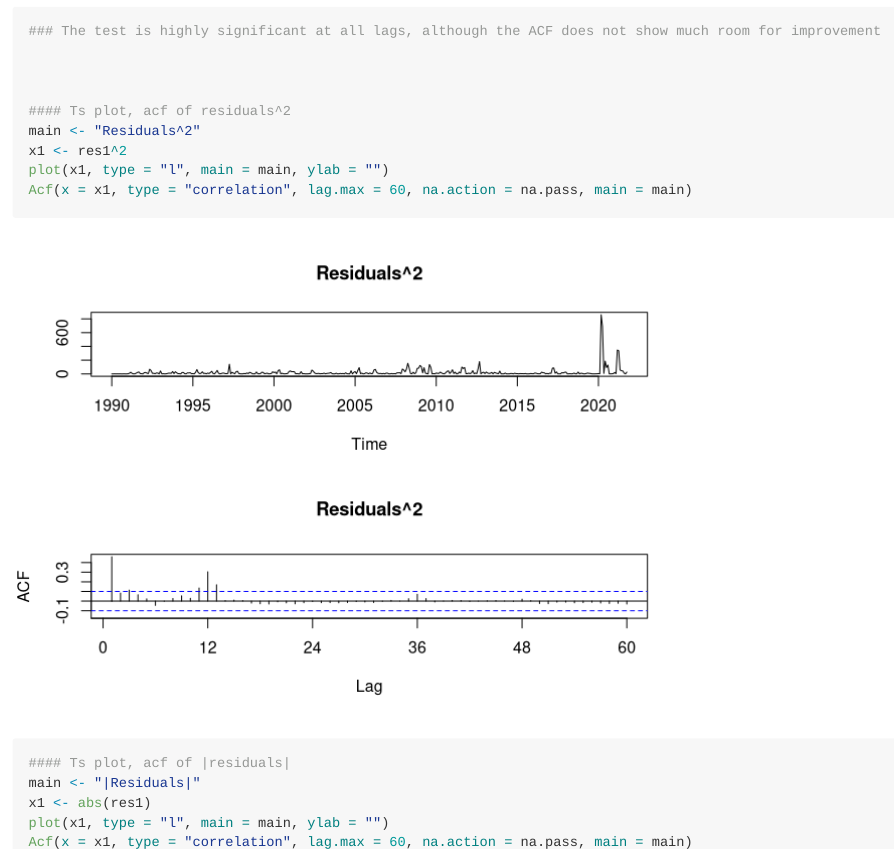
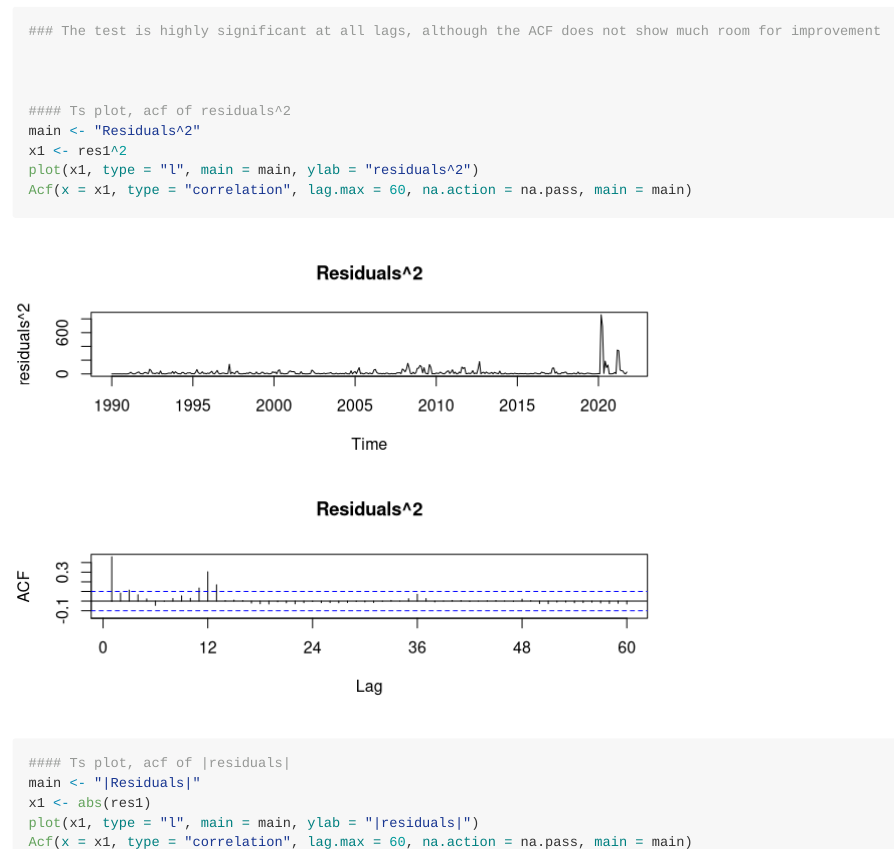
Before and after one commit to DavidAlexanderMoe/Economic-TSA-ARIMA, an R Markdown document (TSA.Rmd): the page in a window 1100 px wide, from 15150 px down, and a second part further down, joined at a grey line. Rendered offline with R 4.5, knitr and Pandoc, with nearby package versions; some code elsewhere in the file could not run offline; long lines of code are wrapped.

Commit message:
.Rmd file

````diff
--- a/TSA.Rmd
+++ b/TSA.Rmd
@@ -345,13 +345,13 @@ print(rbind(lag1,lb))
 #### Ts plot, acf of residuals^2
 main <- "Residuals^2"
 x1 <- res1^2
-plot(x1, type = "l", main = main, ylab = "")
+plot(x1, type = "l", main = main, ylab = "residuals^2")
 Acf(x = x1, type = "correlation", lag.max = 60, na.action = na.pass, main = main)
 
 #### Ts plot, acf of |residuals|
 main <- "|Residuals|"
 x1 <- abs(res1)
-plot(x1, type = "l", main = main, ylab = "")
+plot(x1, type = "l", main = main, ylab = "|residuals|")
 Acf(x = x1, type = "correlation", lag.max = 60, na.action = na.pass, main = main)
 
 ```
````
